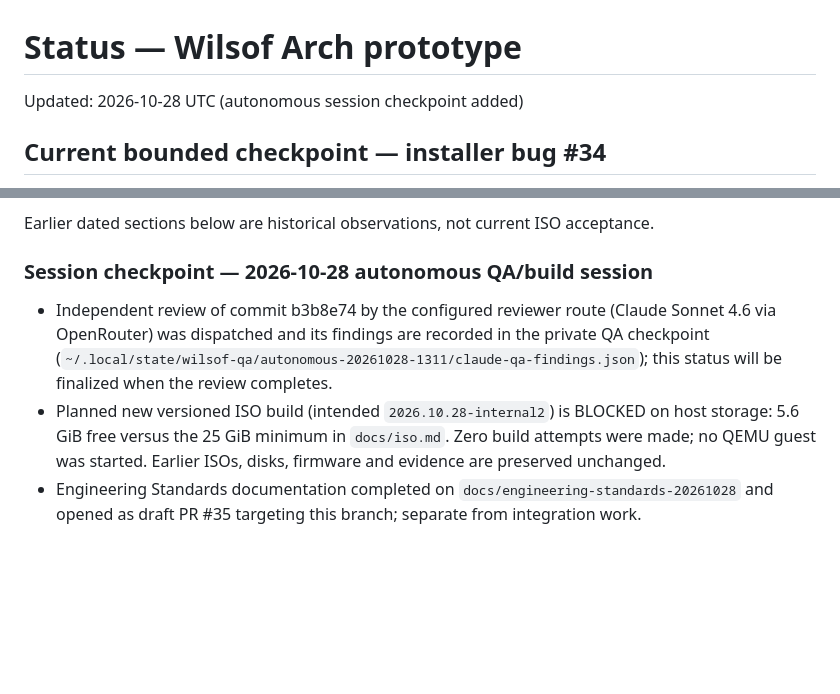
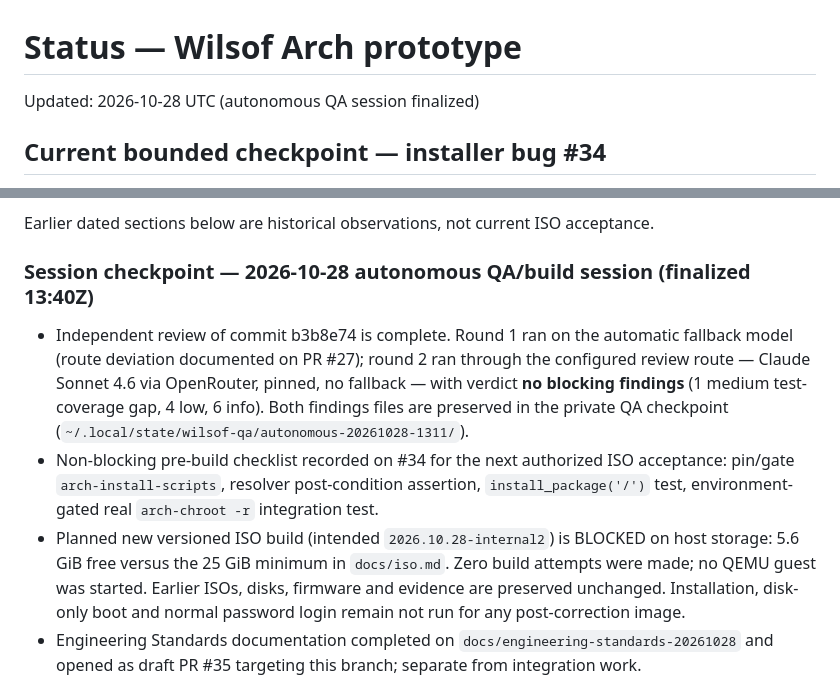
Before and after one commit to tomli0/wilsof-os, a Markdown page: docs/status.md, 2 parts joined by grey strips. Rendered like a GitHub page; blank space fills up the shorter version.

Commit message:
docs(status): finalize autonomous QA session checkpoint
Claude Sonnet 4.6 review via the configured route found no blocking
findings; pre-build checklist recorded on #34. ISO build remains
blocked on host storage (5.6 GiB free vs 25 GiB required).

```diff
--- a/docs/status.md
+++ b/docs/status.md
@@ -1,6 +1,6 @@
 # Status — Wilsof Arch prototype
 
-Updated: 2026-10-28 UTC (autonomous session checkpoint added)
+Updated: 2026-10-28 UTC (autonomous QA session finalized)
 
 ## Current bounded checkpoint — installer bug #34
 
@@ -15,10 +15,11 @@ Updated: 2026-10-28 UTC (autonomous session checkpoint added)
 
 Earlier dated sections below are historical observations, not current ISO acceptance.
 
-### Session checkpoint — 2026-10-28 autonomous QA/build session
+### Session checkpoint — 2026-10-28 autonomous QA/build session (finalized 13:40Z)
 
-- Independent review of commit b3b8e74 by the configured reviewer route (Claude Sonnet 4.6 via OpenRouter) was dispatched and its findings are recorded in the private QA checkpoint (`~/.local/state/wilsof-qa/autonomous-20261028-1311/claude-qa-findings.json`); this status will be finalized when the review completes.
-- Planned new versioned ISO build (intended `2026.10.28-internal2`) is BLOCKED on host storage: 5.6 GiB free versus the 25 GiB minimum in `docs/iso.md`. Zero build attempts were made; no QEMU guest was started. Earlier ISOs, disks, firmware and evidence are preserved unchanged.
+- Independent review of commit b3b8e74 is complete. Round 1 ran on the automatic fallback model (route deviation documented on PR #27); round 2 ran through the configured review route — Claude Sonnet 4.6 via OpenRouter, pinned, no fallback — with verdict **no blocking findings** (1 medium test-coverage gap, 4 low, 6 info). Both findings files are preserved in the private QA checkpoint (`~/.local/state/wilsof-qa/autonomous-20261028-1311/`).
+- Non-blocking pre-build checklist recorded on #34 for the next authorized ISO acceptance: pin/gate `arch-install-scripts`, resolver post-condition assertion, `install_package('/')` test, environment-gated real `arch-chroot -r` integration test.
+- Planned new versioned ISO build (intended `2026.10.28-internal2`) is BLOCKED on host storage: 5.6 GiB free versus the 25 GiB minimum in `docs/iso.md`. Zero build attempts were made; no QEMU guest was started. Earlier ISOs, disks, firmware and evidence are preserved unchanged. Installation, disk-only boot and normal password login remain not run for any post-correction image.
 - Engineering Standards documentation completed on `docs/engineering-standards-20261028` and opened as draft PR #35 targeting this branch; separate from integration work.
 
 ## Historical internal ISO checkpoint — 2026-10-27
```
